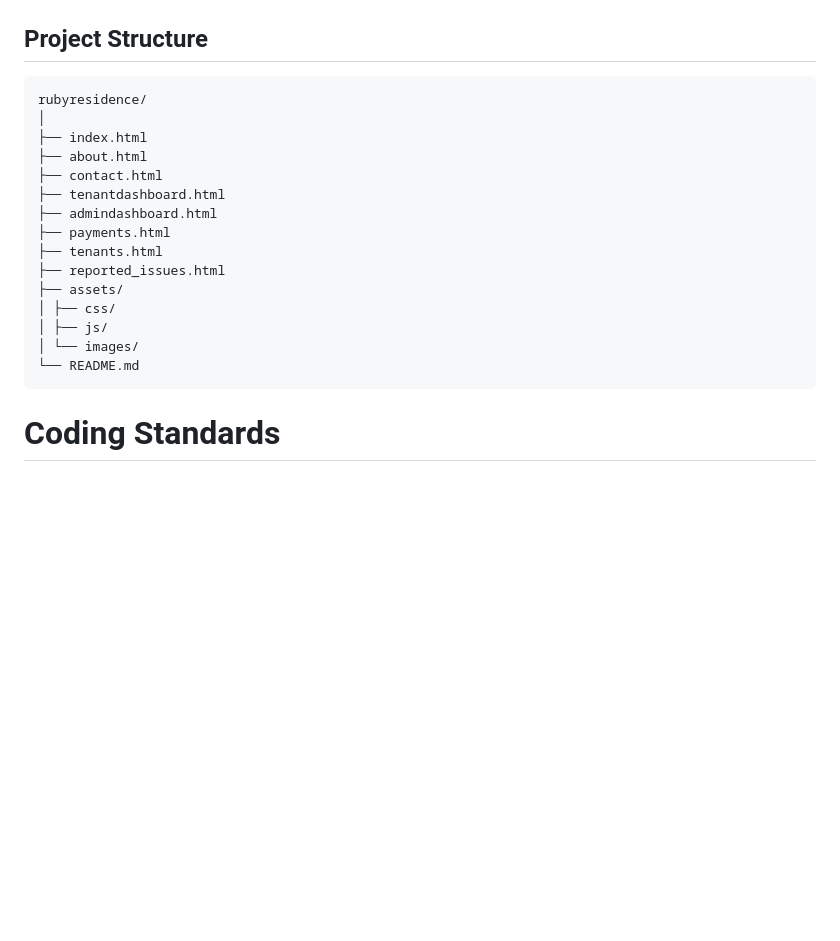
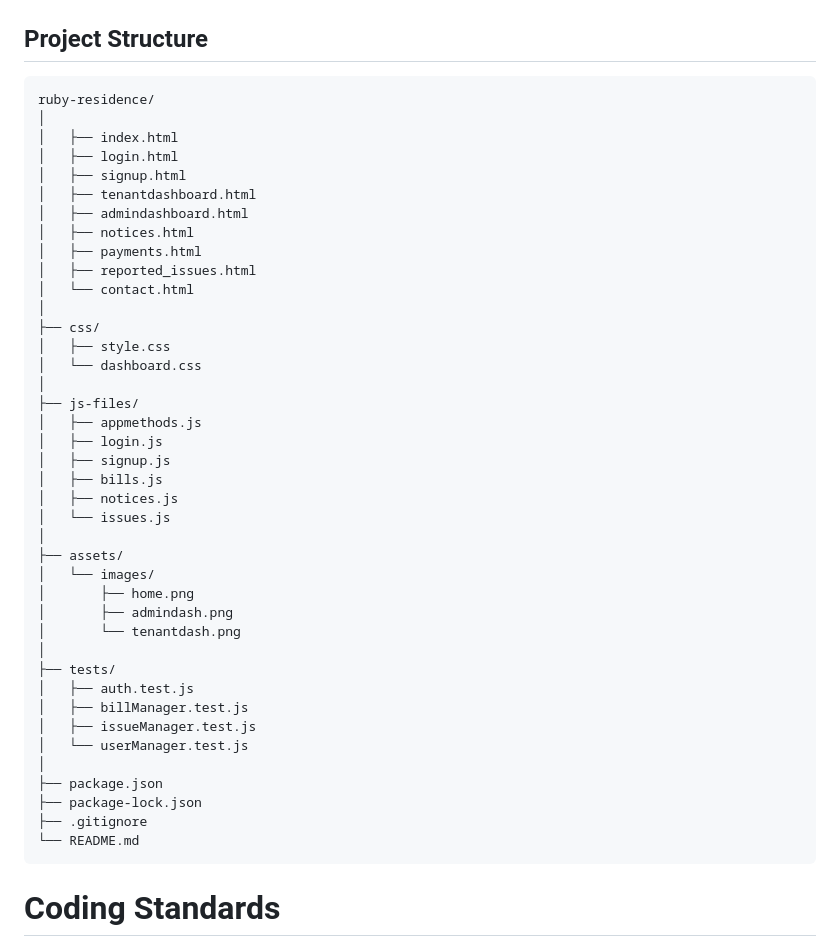
Before and after one commit to Idahk19/ruby-residence, a Markdown page: README.md, the part around the change. GitHub-like rendering; blank space fills up the shorter version.

Commit message:
Update the project structure

````diff
--- a/README.md
+++ b/README.md
@@ -52,20 +52,45 @@ git clone https://github.com/Idahk19/rubyresidence.git
 ```
 ## Project Structure
 ```
-rubyresidence/
+ruby-residence/
 │
-├── index.html
-├── about.html
-├── contact.html
-├── tenantdashboard.html
-├── admindashboard.html
-├── payments.html
-├── tenants.html
-├── reported_issues.html
+│   ├── index.html
+│   ├── login.html
+│   ├── signup.html
+│   ├── tenantdashboard.html
+│   ├── admindashboard.html
+│   ├── notices.html
+│   ├── payments.html
+│   ├── reported_issues.html
+│   └── contact.html
+│
+├── css/
+│   ├── style.css
+│   └── dashboard.css
+│
+├── js-files/
+│   ├── appmethods.js
+│   ├── login.js
+│   ├── signup.js
+│   ├── bills.js
+│   ├── notices.js
+│   └── issues.js
+│
 ├── assets/
-│ ├── css/
-│ ├── js/
-│ └── images/
+│   └── images/
+│       ├── home.png
+│       ├── admindash.png
+│       └── tenantdash.png
+│
+├── tests/
+│   ├── auth.test.js
+│   ├── billManager.test.js
+│   ├── issueManager.test.js
+│   └── userManager.test.js
+│
+├── package.json
+├── package-lock.json
+├── .gitignore
 └── README.md
 ```
 
````
